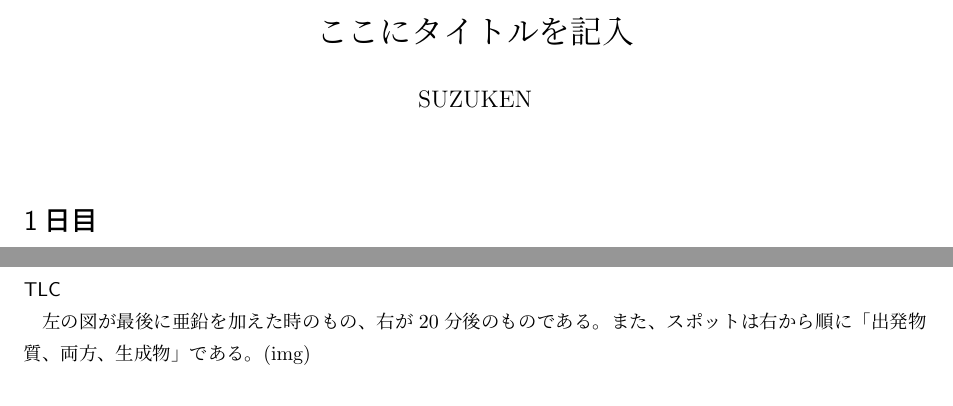
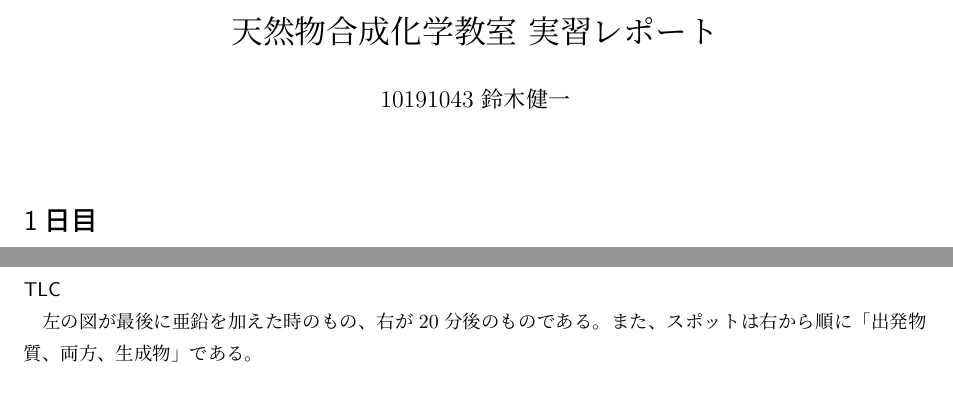
Before and after one commit to Seika139/study, a LaTeX document (md2tex/practice-report/report3.tex): two parts of pages 1 and 3 of 3 before the commit and two parts of pages 1 and 3 of 4 after it, joined at a grey line, cut at the place of the change. Compiled offline with pLaTeX and dvipdfmx.

Commit message:
レポート書いてる2

```diff
--- a/md2tex/practice-report/report3.tex
+++ b/md2tex/practice-report/report3.tex
@@ -45,8 +45,8 @@
 
 \begin{document}
 
-\title{ここにタイトルを記入}
-\author{SUZUKEN}
+\title{天然物合成化学教室 実習レポート}
+\author{10191043 鈴木健一}
 %作成日を入れる場合は消す
 \date{}
 \maketitle
@@ -101,6 +101,6 @@
 \subsubsection*{TLC}
 左の図が最後に亜鉛を加えた時のもの、右が20分後のものである。
 また、スポットは右から順に「出発物質、両方、生成物」である。
-(img)
+\pict{imgs2/tlc.jpeg}{7.5}
 
 \subsection*{考察}
```
Also changed, not shown: md2tex/practice-report/imgs2/hk.jpg (added), md2tex/practice-report/imgs2/tlc.jpeg (added), md2tex/practice-report/report3.pdf, md2tex/practice-report/report3.tex (7 more changed lines), 2 other files.
